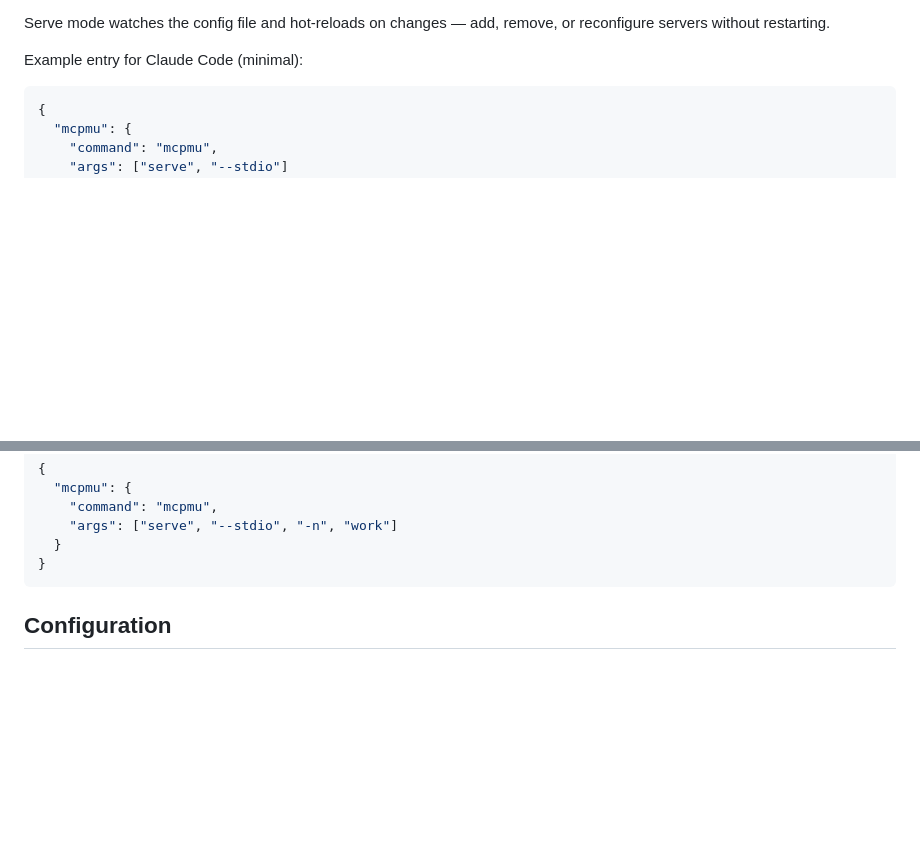
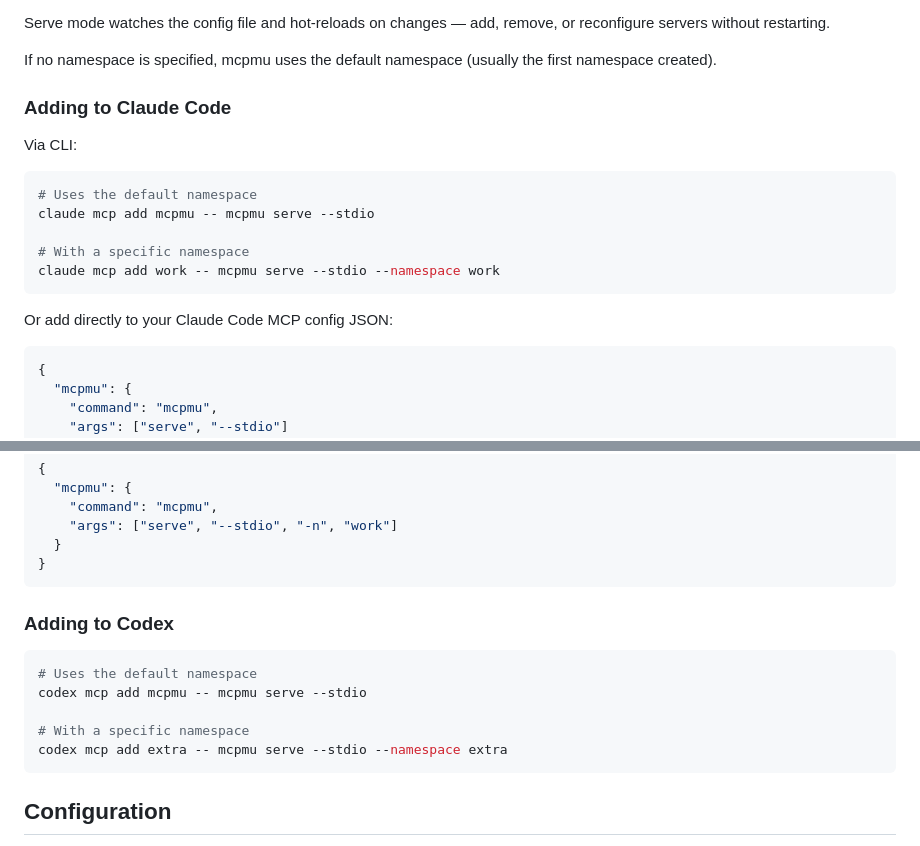
Before and after one commit to Bigsy/mcpmu, a Markdown page: README.md, 2 parts joined by grey strips. GitHub-like rendering; blank space fills up the shorter version.

Commit message:
Add Claude Code and Codex CLI examples for namespace-based MCP setup

````diff
--- a/README.md
+++ b/README.md
@@ -157,7 +157,20 @@ mcpmu serve -n work --log-level debug --eager  # pre-start all servers
 
 Serve mode watches the config file and hot-reloads on changes — add, remove, or reconfigure servers without restarting.
 
-Example entry for Claude Code (minimal):
+If no namespace is specified, mcpmu uses the default namespace (usually the first namespace created).
+
+### Adding to Claude Code
+
+Via CLI:
+```bash
+# Uses the default namespace
+claude mcp add mcpmu -- mcpmu serve --stdio
+
+# With a specific namespace
+claude mcp add work -- mcpmu serve --stdio --namespace work
+```
+
+Or add directly to your Claude Code MCP config JSON:
 ```json
 {
   "mcpmu": {
@@ -175,6 +188,16 @@ With explicit namespace:
     "args": ["serve", "--stdio", "-n", "work"]
   }
 }
+```
+
+### Adding to Codex
+
+```bash
+# Uses the default namespace
+codex mcp add mcpmu -- mcpmu serve --stdio
+
+# With a specific namespace
+codex mcp add extra -- mcpmu serve --stdio --namespace extra
 ```
 
 ## Configuration
````
